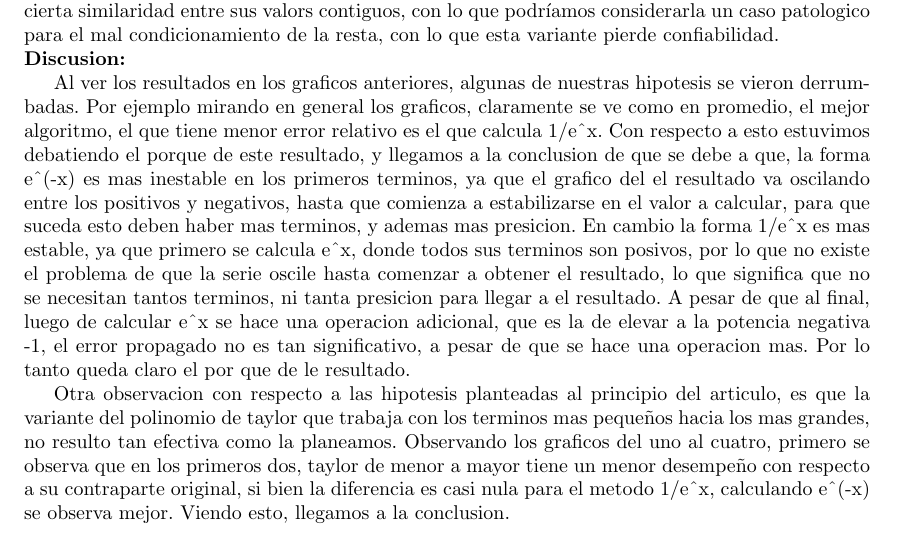
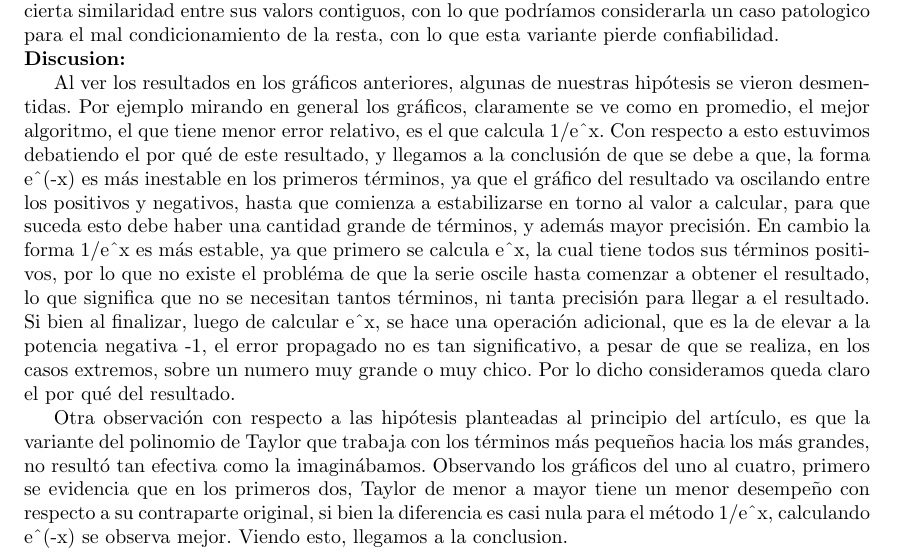
Before and after one commit to segeschecho/metodos-numericos-2007, a LaTeX document (tp1/paper-tp1-metodos.tex): part of page 8 of 10, cut so that both start at the same text. Compiled offline with pdfLaTeX; the source files are stored in an older character set and shown here as Unicode.

Commit message:
subo nueva nueva nueva version del paper

```diff
--- a/tp1/paper-tp1-metodos.tex
+++ b/tp1/paper-tp1-metodos.tex
@@ -173,10 +173,9 @@ Como conclusión general resultante de todos los gráficos, los métodos que emp
 
 \leftline{\bf Discusion:}
 
-Al ver los resultados en los graficos anteriores, algunas de nuestras hipotesis se vieron derrumbadas. Por ejemplo mirando en general los graficos, claramente se ve como en promedio, el mejor algoritmo, el que tiene menor error relativo es el que calcula 1/e\^{}x. Con respecto a esto estuvimos debatiendo el porque de este resultado, y llegamos a la conclusion de que se debe a que, la forma e\^{}(-x) es mas inestable en los primeros terminos, ya que el grafico del el resultado va oscilando entre los positivos y negativos, hasta que comienza a estabilizarse en el valor a calcular, para que suceda esto deben haber mas terminos, y ademas mas presicion. En cambio la forma 1/e\^{}x es mas estable, ya que primero se calcula e\^{}x, donde todos sus terminos son posivos, por lo que no existe el problema de que la serie oscile hasta comenzar a obtener el resultado, lo que significa que no se necesitan tantos terminos, ni tanta presicion para llegar a el resultado. A pesar de que al final, luego de calcular e\^{}x se hace una operacion adicional, que es la de elevar a la potencia negativa -1, el error propagado no es tan significativo, a pesar de que se hace una operacion mas. Por lo tanto queda claro el por que de le resultado.
+Al ver los resultados en los gráficos anteriores, algunas de nuestras hipótesis se vieron desmentidas. Por ejemplo mirando en general los gráficos, claramente se ve como en promedio, el mejor algoritmo, el que tiene menor error relativo, es el que calcula 1/e\^{}x. Con respecto a esto estuvimos debatiendo el por qué de este resultado, y llegamos a la conclusión de que se debe a que, la forma e\^{}(-x) es más inestable en los primeros términos, ya que el gráfico del resultado va oscilando entre los positivos y negativos, hasta que comienza a estabilizarse en torno al valor a calcular, para que suceda esto debe haber una cantidad grande de términos, y además mayor precisión. En cambio la forma 1/e\^{}x es más estable, ya que primero se calcula e\^{}x, la cual tiene todos sus términos positivos, por lo que no existe el probléma de que la serie oscile hasta comenzar a obtener el resultado, lo que significa que no se necesitan tantos términos, ni tanta precisión para llegar a el resultado. Si bien al finalizar, luego de calcular e\^{}x, se hace una operación adicional, que es la de elevar a la potencia negativa -1, el error propagado no es tan significativo, a pesar de que se realiza, en los casos extremos, sobre un numero muy grande o muy chico. Por lo dicho consideramos queda claro el por qué del resultado.
 
-Otra observacion con respecto a las hipotesis planteadas al principio del articulo, es que la variante del polinomio de taylor que trabaja con los terminos mas pequeños hacia los mas grandes, no resulto tan efectiva como la planeamos. Observando los graficos del uno al cuatro, primero se observa que en los primeros dos, taylor de menor a mayor tiene un menor desempeño con respecto a su contraparte original, si bien la diferencia es casi nula para el metodo 1/e\^{}x, calculando e\^{}(-x) se observa mejor. Viendo esto, llegamos a la conclusion.
-
+Otra observación con respecto a las hipótesis planteadas al principio del artículo, es que la variante del polinomio de Taylor que trabaja con los términos más pequeños hacia los más grandes, no resultó tan efectiva como la imaginábamos. Observando los gráficos del uno al cuatro, primero se evidencia que en los primeros dos, Taylor de menor a mayor tiene un menor desempeño con respecto a su contraparte original, si bien la diferencia es casi nula para el método 1/e\^{}x, calculando e\^{}(-x) se observa mejor. Viendo esto, llegamos a la conclusion.
 
 \pagebreak
 \newcommand{\erf}{\hbox{erf}}
```
